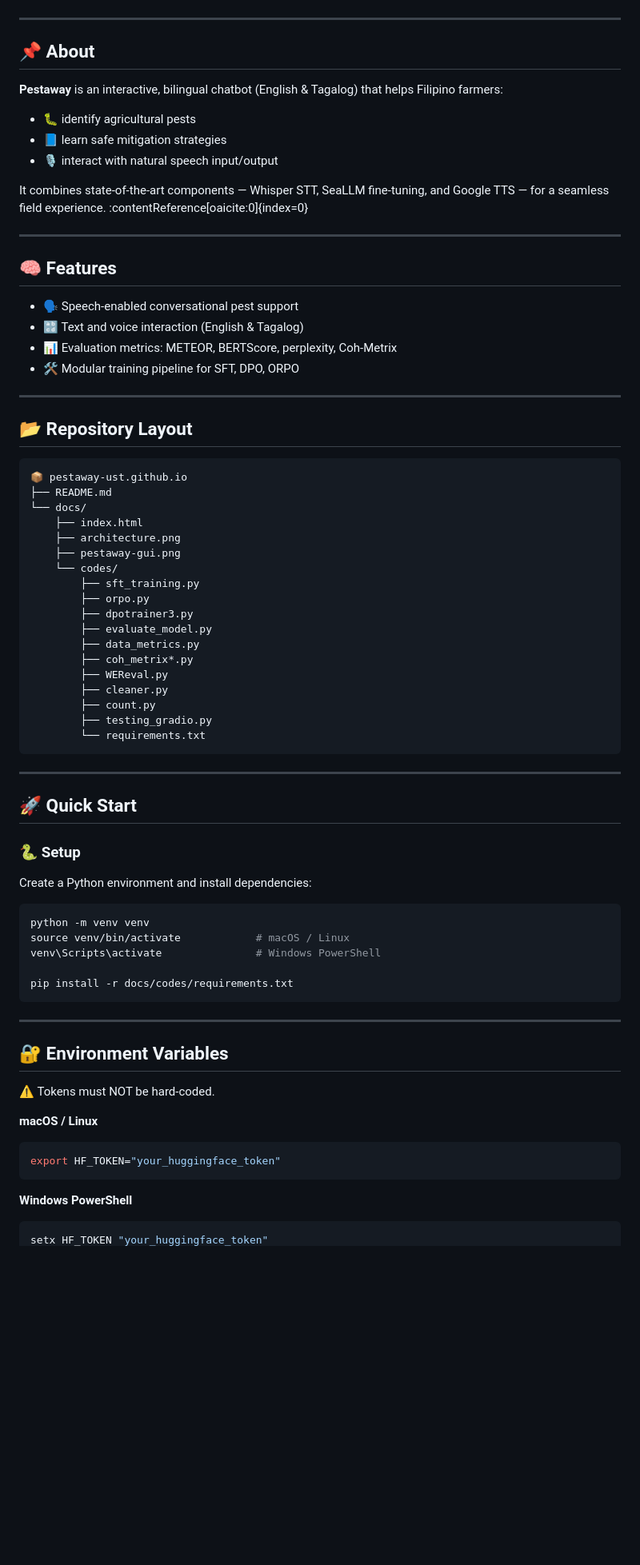
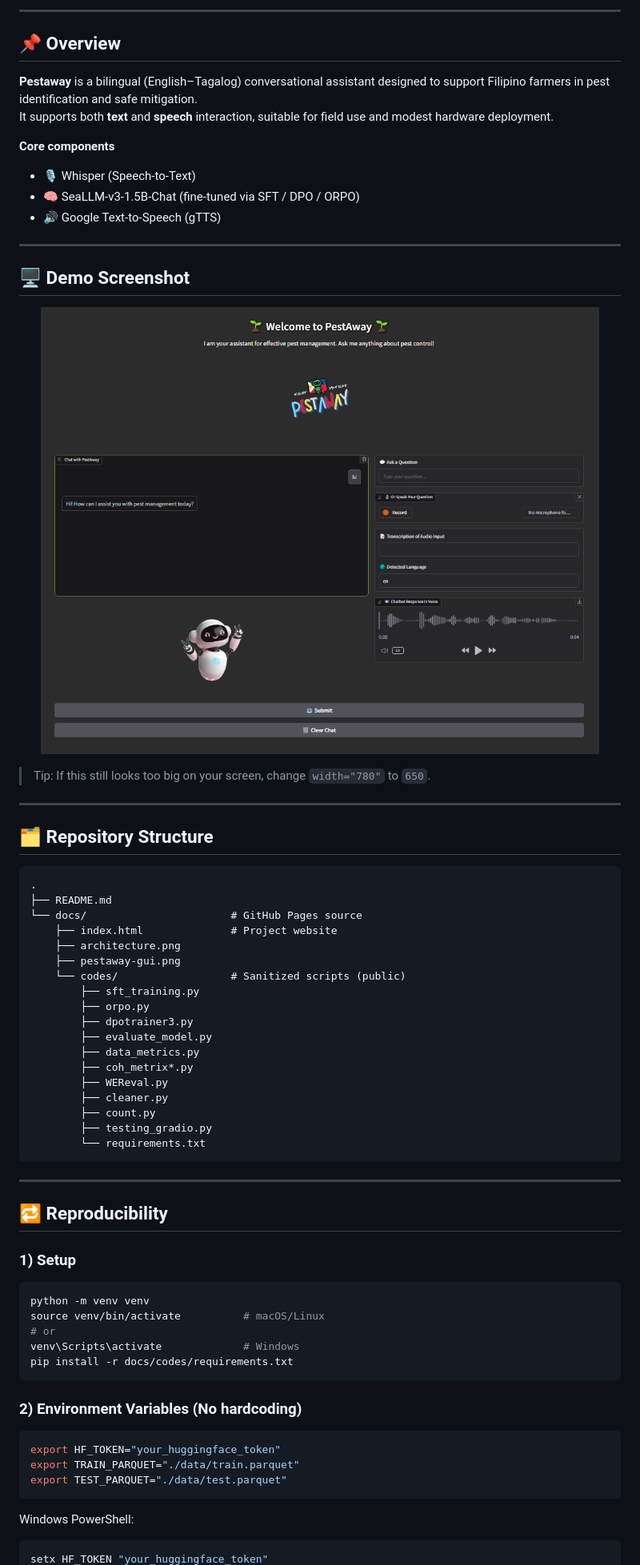
Before and after one commit to pestaway-ust/pestaway-ust.github.io, a Markdown page: README.md, the part around one of its changes. Shown at 80% size. Drawn GitHub-style; blank space fills up the shorter version.

````diff
--- a/README.md
+++ b/README.md
@@ -11,37 +27,37 @@
+<hr/>
+
+## 📌 Overview
+
+**Pestaway** is a bilingual (English–Tagalog) conversational assistant designed to support Filipino farmers in pest identification and safe mitigation.
+It supports both **text** and **speech** interaction, suitable for field use and modest hardware deployment.
+
+**Core components**
+- 🎙️ Whisper (Speech-to-Text)
+- 🧠 SeaLLM-v3-1.5B-Chat (fine-tuned via SFT / DPO / ORPO)
+- 🔊 Google Text-to-Speech (gTTS)
 
 ---
 
-## 📌 About
+## 🖥️ Demo Screenshot
 
-**Pestaway** is an interactive, bilingual chatbot (English & Tagalog) that helps Filipino farmers:
+<p align="center">
+  <img src="docs/pestaway-gui.png" alt="Pestaway UI" width="780">
+</p>
 
-- 🐛 identify agricultural pests
-- 📘 learn safe mitigation strategies
-- 🎙 interact with natural speech input/output
-
-It combines state-of-the-art components — Whisper STT, SeaLLM fine-tuning, and Google TTS — for a seamless field experience. :contentReference[oaicite:0]{index=0}
+> Tip: If this still looks too big on your screen, change `width="780"` to `650`.
 
 ---
 
-## 🧠 Features
-
-- 🗣️ Speech-enabled conversational pest support
-- 🔡 Text and voice interaction (English & Tagalog)
-- 📊 Evaluation metrics: METEOR, BERTScore, perplexity, Coh-Metrix
-- 🛠️ Modular training pipeline for SFT, DPO, ORPO
-
----
-
-## 📂 Repository Layout
+## 🗂 Repository Structure
 
 ```
-📦 pestaway-ust.github.io
+.
 ├── README.md
-└── docs/
-    ├── index.html
+└── docs/                       # GitHub Pages source
+    ├── index.html              # Project website
     ├── architecture.png
     ├── pestaway-gui.png
-    └── codes/
+    └── codes/                  # Sanitized scripts (public)
         ├── sft_training.py
         ├── orpo.py
         ├── dpotrainer3.py
@@ -57,31 +73,27 @@ It combines state-of-the-art components — Whisper STT, SeaLLM fine-tuning, and
 
 ---
 
-## 🚀 Quick Start
+## 🔁 Reproducibility
 
-### 🐍 Setup
-
-Create a Python environment and install dependencies:
+### 1) Setup
 
 ```bash
 python -m venv venv
-source venv/bin/activate            # macOS / Linux
-venv\Scripts\activate               # Windows PowerShell
-
+source venv/bin/activate          # macOS/Linux
+# or
+venv\Scripts\activate             # Windows
 pip install -r docs/codes/requirements.txt
 ```
 
----
+### 2) Environment Variables (No hardcoding)
 
-## 🔐 Environment Variables
-
-⚠️ Tokens must NOT be hard-coded.
-
-**macOS / Linux**
 ```bash
 export HF_TOKEN="your_huggingface_token"
+export TRAIN_PARQUET="./data/train.parquet"
+export TEST_PARQUET="./data/test.parquet"
 ```
 
-**Windows PowerShell**
+Windows PowerShell:
+
 ```powershell
 setx HF_TOKEN "your_huggingface_token"
````
Also changed, not shown: other parts of README.md (+48 -42 lines).
